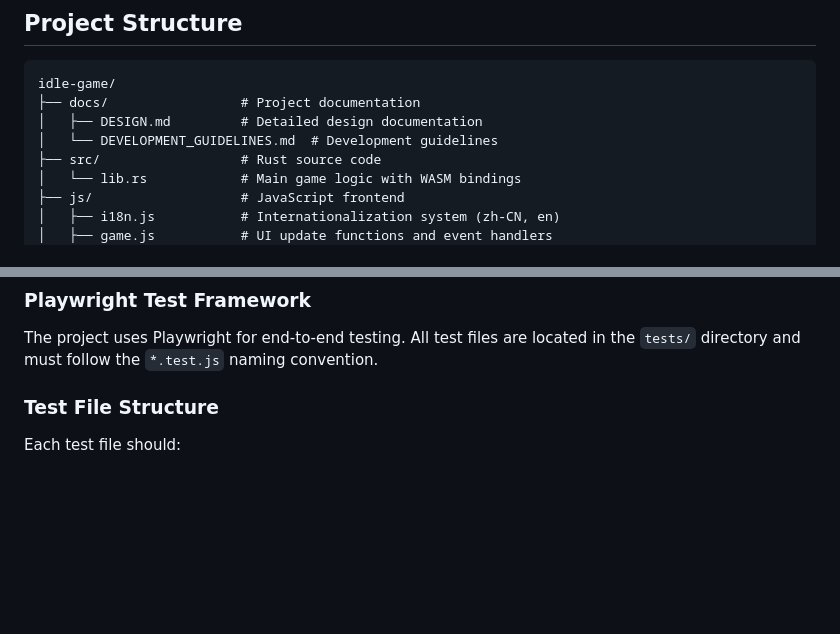
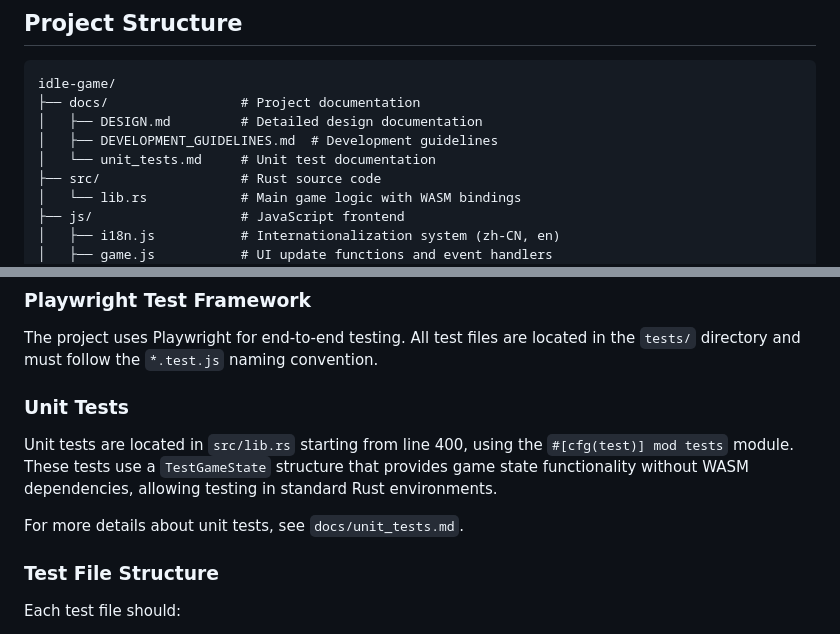
Before and after one commit to btbxbob/idle-game, a Markdown page: AGENTS.md, 2 parts joined by grey strips. GitHub-like rendering; blank space fills up the shorter version.

Commit message:
docs(update): Update AGENTS.md with correct TEST_CASES.md location and add unit_tests.md reference
Updated AGENTS.md to correct the TEST_CASES.md file path reference from project root to docs/ directory. Also added documentation reference for unit_tests.md file location and content.

```diff
--- a/AGENTS.md
+++ b/AGENTS.md
@@ -156,7 +156,8 @@ Since this is a browser-based game, manual testing involves:
 idle-game/
 ├── docs/                 # Project documentation
 │   ├── DESIGN.md         # Detailed design documentation
-│   └── DEVELOPMENT_GUIDELINES.md  # Development guidelines
+│   ├── DEVELOPMENT_GUIDELINES.md  # Development guidelines
+│   └── unit_tests.md     # Unit test documentation
 ├── src/                  # Rust source code
 │   └── lib.rs            # Main game logic with WASM bindings
 ├── js/                   # JavaScript frontend
@@ -180,6 +181,11 @@ idle-game/
 
 ### Playwright Test Framework
 The project uses Playwright for end-to-end testing. All test files are located in the `tests/` directory and must follow the `*.test.js` naming convention.
+
+### Unit Tests
+Unit tests are located in `src/lib.rs` starting from line 400, using the `#[cfg(test)] mod tests` module. These tests use a `TestGameState` structure that provides game state functionality without WASM dependencies, allowing testing in standard Rust environments.
+
+For more details about unit tests, see `docs/unit_tests.md`.
 
 ### Test File Structure
 Each test file should:
```
